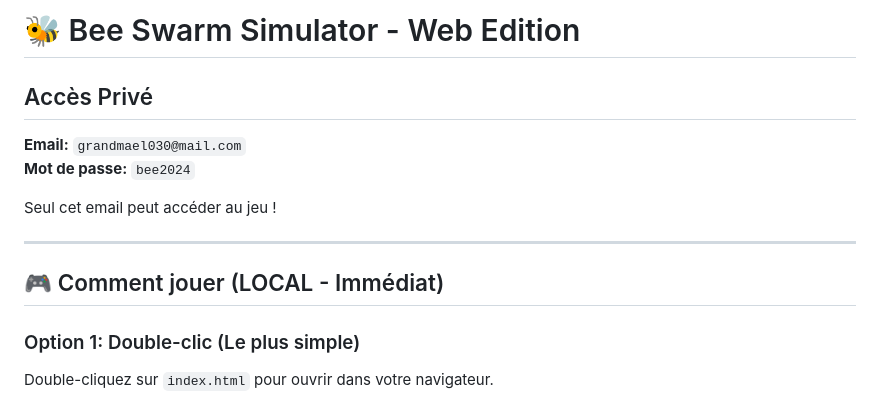
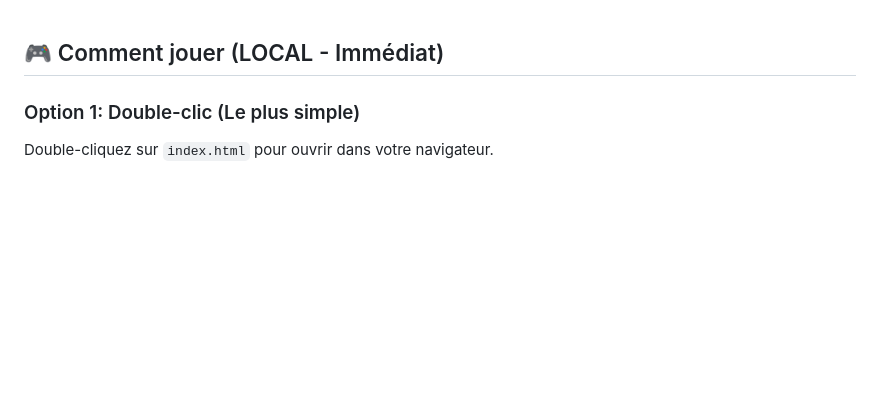
Before and after one commit to grandmael030-gif/bee-swarm-mael, a Markdown page: README.md, the part around the change. Drawn GitHub-style; blank space fills up the shorter version.

```diff
--- a/README.md
+++ b/README.md
@@ -1,13 +1,3 @@
-# 🐝 Bee Swarm Simulator - Web Edition
-
-## Accès Privé
-
-**Email:** `grandmael030@mail.com`
-**Mot de passe:** `bee2024`
-
-Seul cet email peut accéder au jeu !
-
----
 
 ## 🎮 Comment jouer (LOCAL - Immédiat)
 
```
